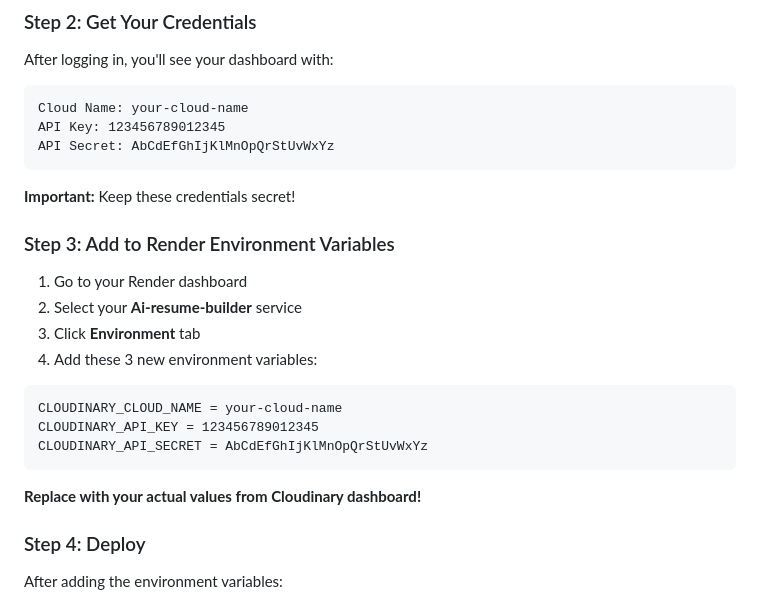
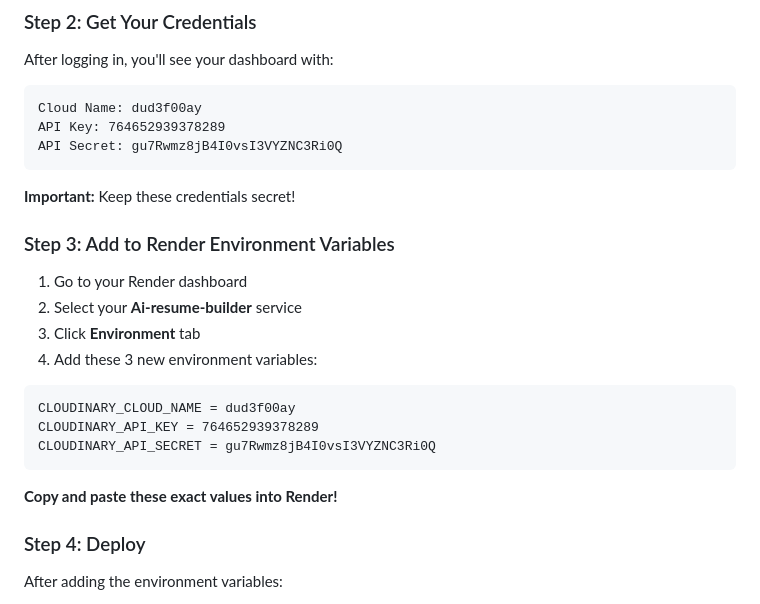
Before and after one commit to themanishpndt7/Ai-resume-builder, a Markdown page: CLOUDINARY_SETUP.md, the part around the change. Drawn GitHub-style.

Commit message:
Update Cloudinary setup guide with actual credentials

````diff
--- a/CLOUDINARY_SETUP.md
+++ b/CLOUDINARY_SETUP.md
@@ -27,9 +27,9 @@ Render's free tier uses **ephemeral storage** - uploaded files are deleted when
 After logging in, you'll see your dashboard with:
 
 ```
-Cloud Name: your-cloud-name
-API Key: 123456789012345
-API Secret: AbCdEfGhIjKlMnOpQrStUvWxYz
+Cloud Name: dud3f00ay
+API Key: 764652939378289
+API Secret: gu7Rwmz8jB4I0vsI3VYZNC3Ri0Q
 ```
 
 **Important:** Keep these credentials secret!
@@ -42,12 +42,12 @@ API Secret: AbCdEfGhIjKlMnOpQrStUvWxYz
 4. Add these 3 new environment variables:
 
 ```
-CLOUDINARY_CLOUD_NAME = your-cloud-name
-CLOUDINARY_API_KEY = 123456789012345
-CLOUDINARY_API_SECRET = AbCdEfGhIjKlMnOpQrStUvWxYz
+CLOUDINARY_CLOUD_NAME = dud3f00ay
+CLOUDINARY_API_KEY = 764652939378289
+CLOUDINARY_API_SECRET = gu7Rwmz8jB4I0vsI3VYZNC3Ri0Q
 ```
 
-**Replace with your actual values from Cloudinary dashboard!**
+**Copy and paste these exact values into Render!**
 
 ### Step 4: Deploy
 
````
